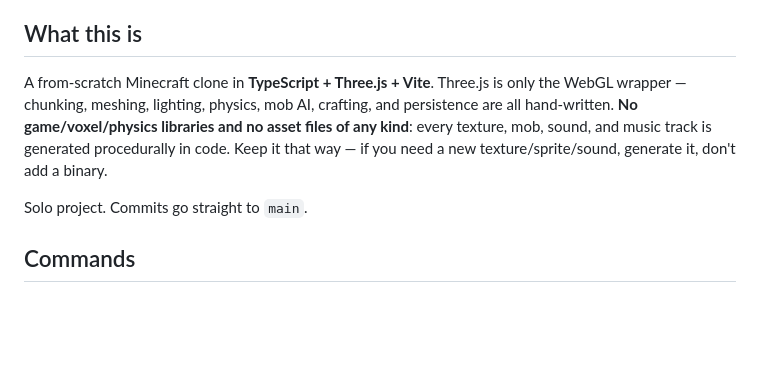
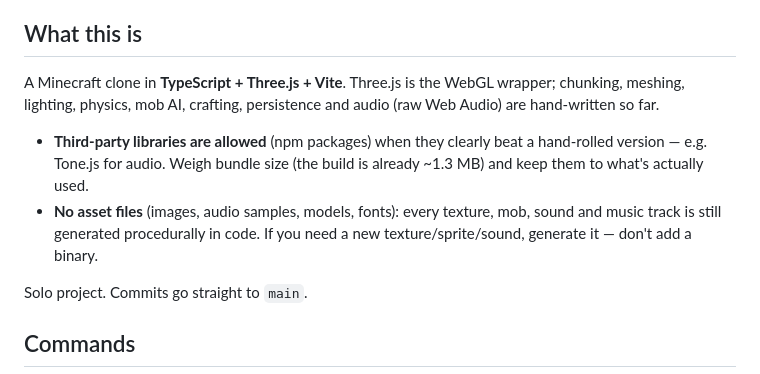
Before and after one commit to Hanrong-Huang/MC_web, a Markdown page: CLAUDE.md, the part around the change. Rendered like a GitHub page; blank space fills up the shorter version.

Commit message:
CLAUDE.md: allow third-party libraries; keep the no-asset-files rule
Claude-Session: https://claude.ai/code/session_01TNedfgHBJhoFXrWz64iafU

```diff
--- a/CLAUDE.md
+++ b/CLAUDE.md
@@ -4,7 +4,10 @@ Working notes for AI agents in this repo. Player-facing feature docs live in `RE
 
 ## What this is
 
-A from-scratch Minecraft clone in **TypeScript + Three.js + Vite**. Three.js is only the WebGL wrapper — chunking, meshing, lighting, physics, mob AI, crafting, and persistence are all hand-written. **No game/voxel/physics libraries and no asset files of any kind**: every texture, mob, sound, and music track is generated procedurally in code. Keep it that way — if you need a new texture/sprite/sound, generate it, don't add a binary.
+A Minecraft clone in **TypeScript + Three.js + Vite**. Three.js is the WebGL wrapper; chunking, meshing, lighting, physics, mob AI, crafting, persistence and audio (raw Web Audio) are hand-written so far.
+
+- **Third-party libraries are allowed** (npm packages) when they clearly beat a hand-rolled version — e.g. Tone.js for audio. Weigh bundle size (the build is already ~1.3 MB) and keep them to what's actually used.
+- **No asset files** (images, audio samples, models, fonts): every texture, mob, sound and music track is still generated procedurally in code. If you need a new texture/sprite/sound, generate it — don't add a binary.
 
 Solo project. Commits go straight to `main`.
 
```
